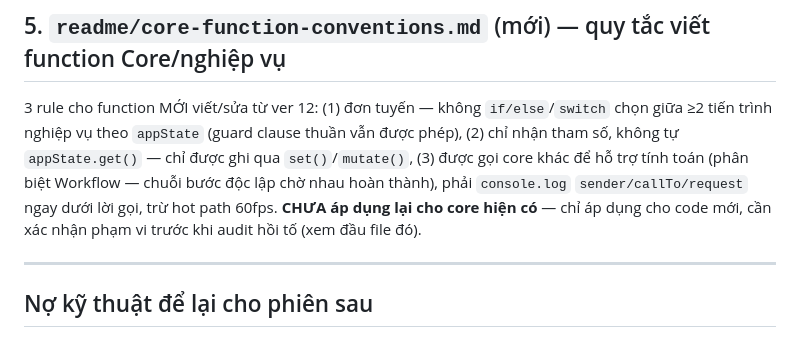
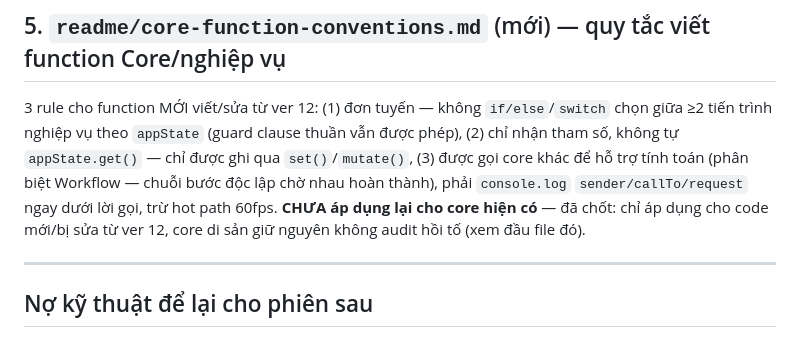
Before and after one commit to ttg1109s/Music-Player, a Markdown page: readme/changelog/v12.md, the part around the change. Rendered like a GitHub page.

```diff
--- a/readme/changelog/v12.md
+++ b/readme/changelog/v12.md
@@ -73,7 +73,8 @@ nào (giống lý do `event/store.js` từng được tách nạp sớm).
 không tự `appState.get()` — chỉ được ghi qua `set()`/`mutate()`, (3) được gọi core khác để hỗ trợ
 tính toán (phân biệt Workflow — chuỗi bước độc lập chờ nhau hoàn thành), phải `console.log`
 `sender/callTo/request` ngay dưới lời gọi, trừ hot path 60fps. **CHƯA áp dụng lại cho core hiện
-có** — chỉ áp dụng cho code mới, cần xác nhận phạm vi trước khi audit hồi tố (xem đầu file đó).
+có** — đã chốt: chỉ áp dụng cho code mới/bị sửa từ ver 12, core di sản giữ nguyên không audit hồi
+tố (xem đầu file đó).
 
 ---
 
```
